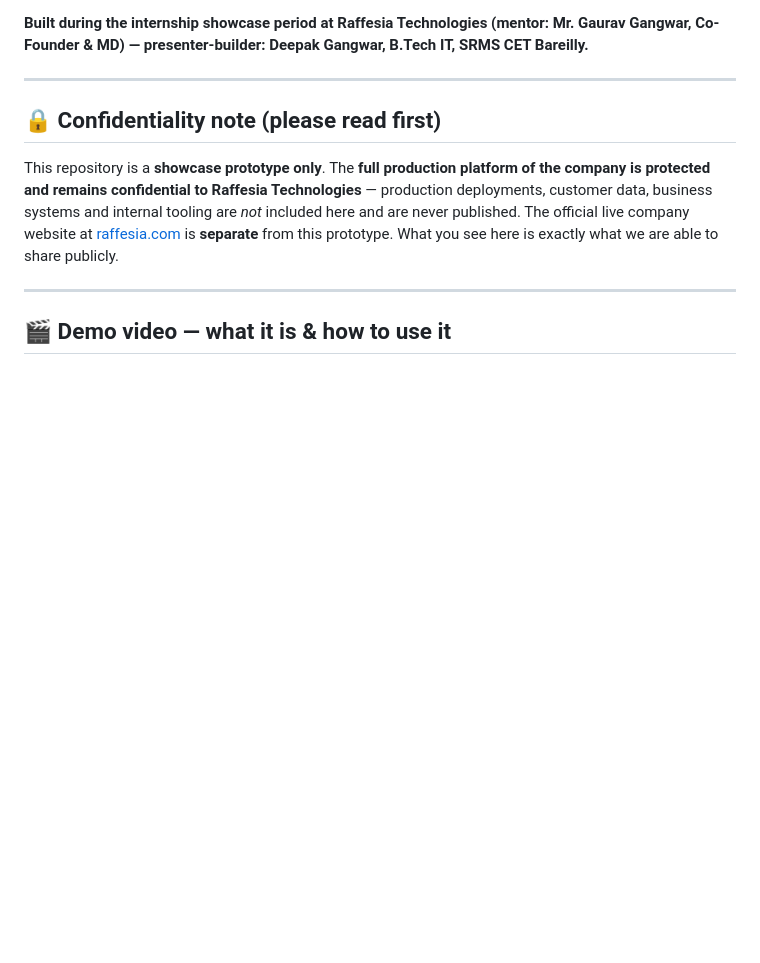
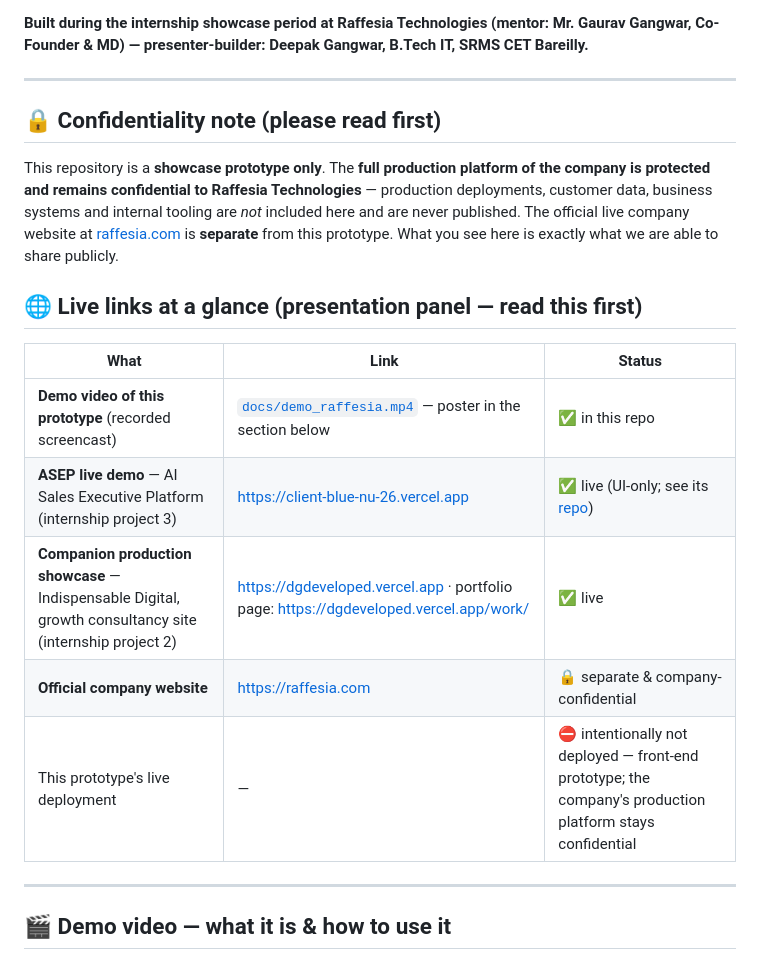
Before and after one commit to dgexplores/raffesia-website-prototype, a Markdown page: README.md, the part around the change. Rendered like a GitHub page; blank space fills up the shorter version.

Commit message:
docs: add live-links-at-a-glance table (ASEP demo, companion showcase, confidential company site) for the presentation panel

```diff
--- a/README.md
+++ b/README.md
@@ -14,6 +14,17 @@ A hand-built, single-page responsive website for **Raffesia Technologies** — s
 ## 🔒 Confidentiality note (please read first)
 
 This repository is a **showcase prototype only**. The **full production platform of the company is protected and remains confidential to Raffesia Technologies** — production deployments, customer data, business systems and internal tooling are *not* included here and are never published. The official live company website at [raffesia.com](https://raffesia.com) is **separate** from this prototype. What you see here is exactly what we are able to share publicly.
+
+## 🌐 Live links at a glance (presentation panel — read this first)
+
+| What | Link | Status |
+|---|---|---|
+| **Demo video of this prototype** (recorded screencast) | [`docs/demo_raffesia.mp4`](https://github.com/dgexplores/raffesia-website-prototype/blob/main/docs/demo_raffesia.mp4) — poster in the section below | ✅ in this repo |
+| **ASEP live demo** — AI Sales Executive Platform (internship project 3) | https://client-blue-nu-26.vercel.app | ✅ live (UI-only; see its [repo](https://github.com/dgexplores/smart-chatbot)) |
+| **Companion production showcase** — Indispensable Digital, growth consultancy site (internship project 2) | https://dgdeveloped.vercel.app · portfolio page: https://dgdeveloped.vercel.app/work/ | ✅ live |
+| **Official company website** | https://raffesia.com | 🔒 separate & company-confidential |
+| This prototype's live deployment | — | ⛔ intentionally not deployed — front-end prototype; the company's production platform stays confidential |
+
 
 ---
 
```
